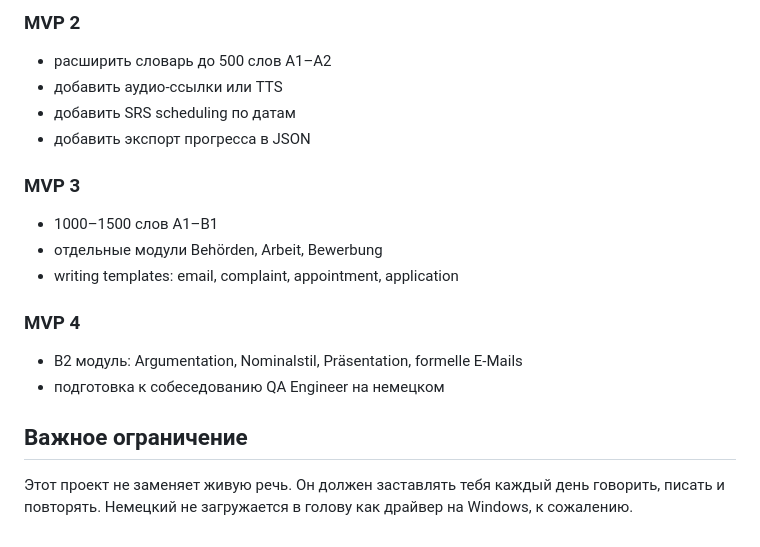
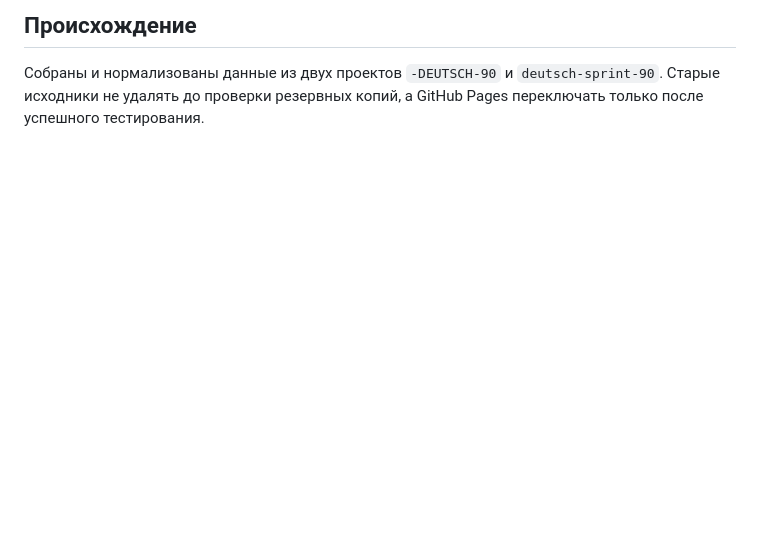
Before and after one commit to xscofild/deutsch-sprint-90, a Markdown page: README.md, the part around one of its changes. GitHub-like rendering; blank space fills up the shorter version.

```diff
--- a/README.md
+++ b/README.md
@@ -166,18 +48,2 @@ https://YOUR_USERNAME.github.io/YOUR_REPO/
-### MVP 2
-- расширить словарь до 500 слов A1–A2
-- добавить аудио-ссылки или TTS
-- добавить SRS scheduling по датам
-- добавить экспорт прогресса в JSON
-
-### MVP 3
-- 1000–1500 слов A1–B1
-- отдельные модули Behörden, Arbeit, Bewerbung
-- writing templates: email, complaint, appointment, application
-
-### MVP 4
-- B2 модуль: Argumentation, Nominalstil, Präsentation, formelle E-Mails
-- подготовка к собеседованию QA Engineer на немецком
-
-## Важное ограничение
-
-Этот проект не заменяет живую речь. Он должен заставлять тебя каждый день говорить, писать и повторять. Немецкий не загружается в голову как драйвер на Windows, к сожалению.
+## Происхождение
+Собраны и нормализованы данные из двух проектов `-DEUTSCH-90` и `deutsch-sprint-90`. Старые исходники не удалять до проверки резервных копий, а GitHub Pages переключать только после успешного тестирования.
```
Also changed, not shown: other parts of README.md (+40 -158 lines).
